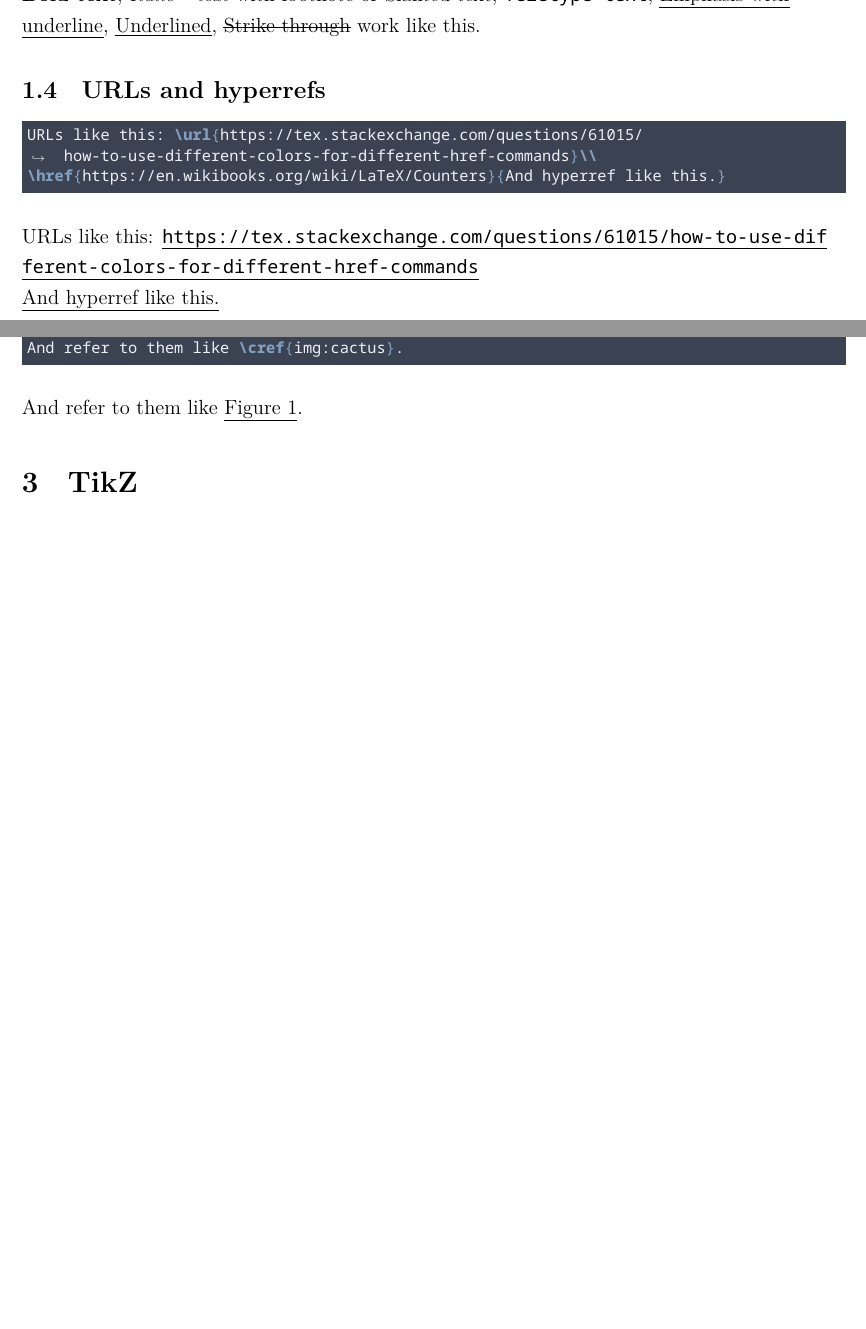
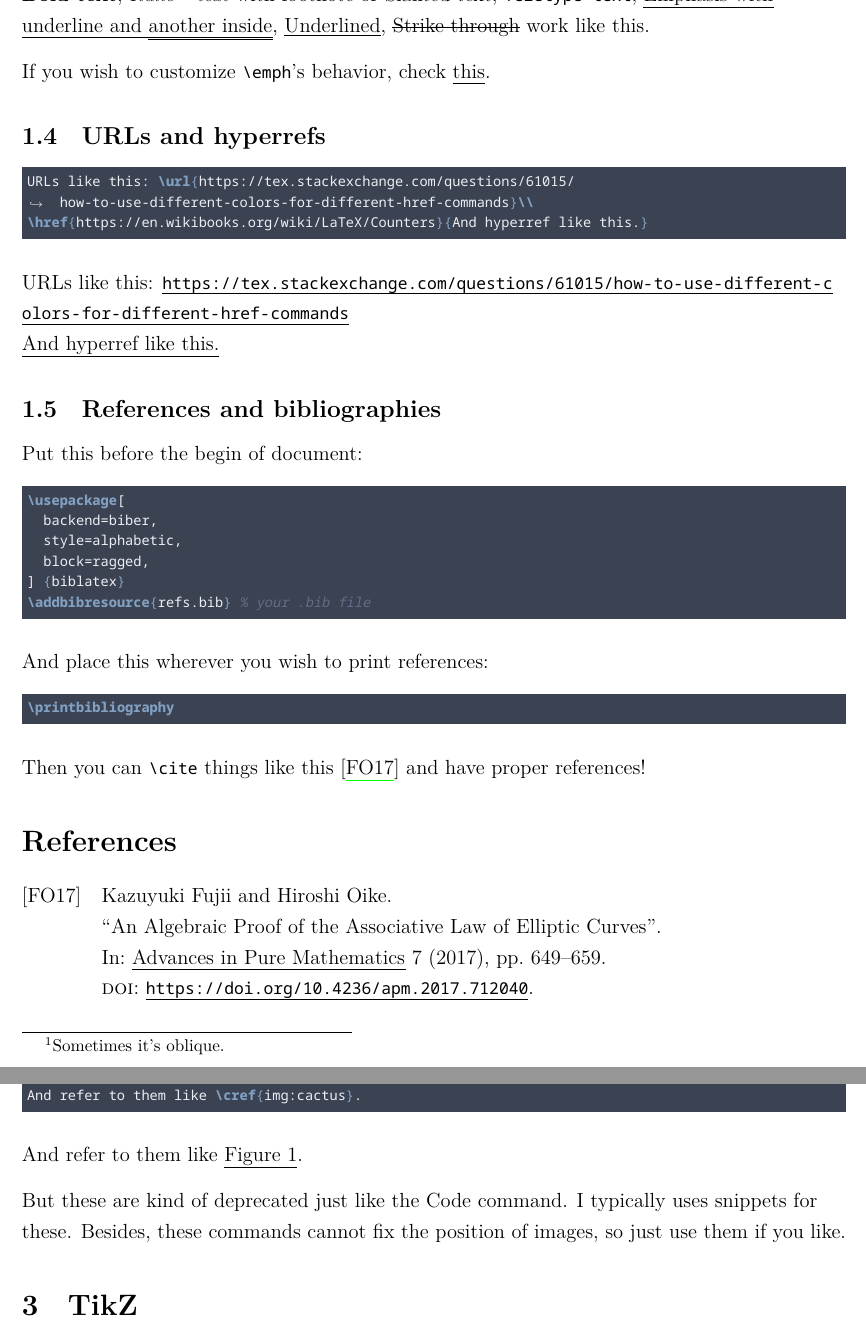
Before and after one commit to fhvirus/FHW, a LaTeX problem sheet (example.tex, which reads refs.bib): two parts of pages 3 and 6 of 9 before the commit and two parts of pages 3 and 7 of 10 after it, joined at a grey line, cut so that both start at the same text, the shorter picture padded with empty space. The pictures show the PDF file example.pdf that the author committed with the source.

Commit message:
Some random updates

```diff
--- a/example.tex
+++ b/example.tex
@@ -111,10 +122,12 @@ Remember to use \verb|\left( x \right)| for parantheses autoscaling, and \verb|\
 \subsection{Text ornaments}
 
 \begin{Code}{tex}
-\textbf{Bold text}, \textit{Italic \footnote{Actually it's oblique.} text} with footnote or \textsl{Slanted text}, \texttt{Teletype text}, \emph{Emphasis with underline}, \underline{Underlined}, \sout{Strike through} work like this.
+\textbf{Bold text}, \textit{Italic \footnote{Sometimes it's oblique.} text} with footnote or \textsl{Slanted text}, \texttt{Teletype text}, \emph{Emphasis with underline and \emph{another inside}}, \underline{Underlined}, \sout{Strike through} work like this.
 \end{Code}
 
-\textbf{Bold text}, \textit{Italic \footnote{Actually it's oblique.} text} with footnote or \textsl{Slanted text}, \texttt{Teletype text}, \emph{Emphasis with underline}, \underline{Underlined}, \sout{Strike through} work like this.
+\textbf{Bold text}, \textit{Italic \footnote{Sometimes it's oblique.} text} with footnote or \textsl{Slanted text}, \texttt{Teletype text}, \emph{Emphasis with underline and \emph{another inside}}, \underline{Underlined}, \sout{Strike through} work like this.
+
+If you wish to customize \verb|\emph|'s behavior, check \href{https://tex.stackexchange.com/a/701545/290605}{this}.
 
 \subsection{URLs and hyperrefs}
 
@@ -124,6 +137,29 @@ URLs like this: \url{https://tex.stackexchange.com/questions/61015/how-to-use-di
 \end{Code}
 URLs like this: \url{https://tex.stackexchange.com/questions/61015/how-to-use-different-colors-for-different-href-commands}\\
 \href{https://en.wikibooks.org/wiki/LaTeX/Counters}{And hyperref like this.}
+
+\subsection{References and bibliographies}
+
+Put this before the begin of document:
+
+\begin{Code}{tex}
+\usepackage[
+  backend=biber,
+  style=alphabetic,
+  block=ragged,
+] {biblatex}
+\addbibresource{refs.bib} % your .bib file
+\end{Code}
+
+And place this wherever you wish to print references:
+\begin{Code}{tex}
+\printbibliography
+\end{Code}
+
+Then you can \verb|\cite| things like this \cite{ecassoc} and have proper references!
+
+\printbibliography
+
 
 \section{Blocks}
 
@@ -264,6 +309,11 @@ And refer to them like \cref{img:cactus}.
 % \Image[size in \textwidth's default 0.8]{filename}{caption}{label}
 \Image[0.7]{cactus.jpeg}{Cactus!}{cactus}
 And refer to them like \cref{img:cactus}.
+
+But these are kind of deprecated just like the Code command.
+I typically uses snippets for these.
+Besides, these commands cannot fix the position of images,
+so just use them if you like.
 
 \section{TikZ}
 
--- /dev/null
+++ b/refs.bib
@@ -0,0 +1,10 @@
+@article{ecassoc,
+  author = "Kazuyuki Fujii and Hiroshi Oike",
+  title = "An Algebraic Proof of the Associative Law of Elliptic Curves",
+  journal = "Advances in Pure Mathematics",
+  volume = "7",
+  pages = "649-659",
+  year = "2017",
+  DOI = "https://doi.org/10.4236/apm.2017.712040",
+  keywords = "Elliptic Curve, Addition, Associative Law, MATHEMATICA, Elliptic Curve Cryptography"
+}
```
Also changed, not shown: fhw-small.cls (+4 -1 lines), fhw.cls (+6 -3 lines), example.pdf, example.tex (40 more changed lines).
